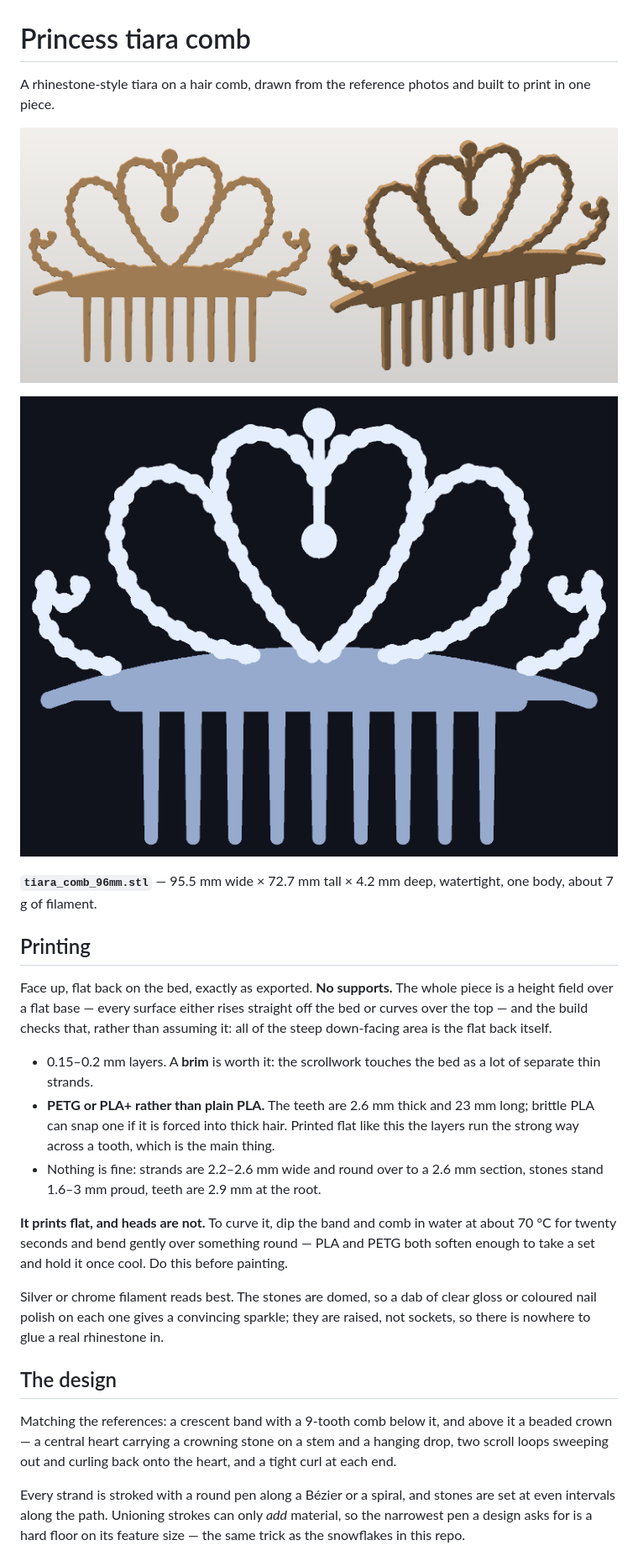
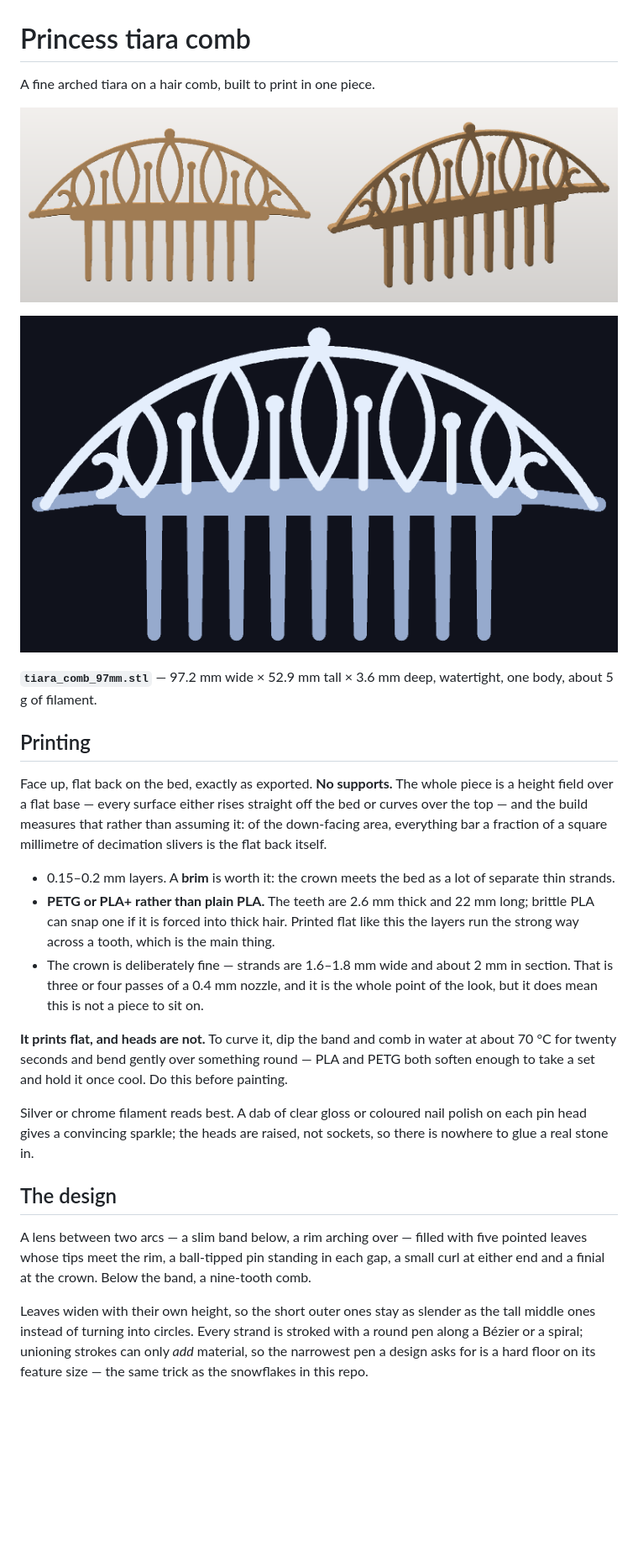
Before and after one commit to lucasclgibson/playground, a Markdown page: tiara/README.md, the part around one of its changes. Shown at 84% size. GitHub-like rendering; pictures changed too: tiara/preview.png, tiara/preview_3d.png; blank space fills up the shorter version.

```diff
--- a/tiara/README.md
+++ b/tiara/README.md
@@ -1,48 +1,50 @@
 # Princess tiara comb
 
-A rhinestone-style tiara on a hair comb, drawn from the reference photos and
-built to print in one piece.
+A fine arched tiara on a hair comb, built to print in one piece.
 
 ![the tiara](preview_3d.png)
 
 ![the drawing](preview.png)
 
-**`tiara_comb_96mm.stl`** — 95.5 mm wide × 72.7 mm tall × 4.2 mm deep, watertight,
-one body, about 7 g of filament.
+**`tiara_comb_97mm.stl`** — 97.2 mm wide × 52.9 mm tall × 3.6 mm deep, watertight,
+one body, about 5 g of filament.
 
 ## Printing
 
 Face up, flat back on the bed, exactly as exported. **No supports.** The whole
 piece is a height field over a flat base — every surface either rises straight
-off the bed or curves over the top — and the build checks that, rather than
-assuming it: all of the steep down-facing area is the flat back itself.
+off the bed or curves over the top — and the build measures that rather than
+assuming it: of the down-facing area, everything bar a fraction of a square
+millimetre of decimation slivers is the flat back itself.
 
-* 0.15–0.2 mm layers. A **brim** is worth it: the scrollwork touches the bed as a
-  lot of separate thin strands.
-* **PETG or PLA+ rather than plain PLA.** The teeth are 2.6 mm thick and 23 mm
+* 0.15–0.2 mm layers. A **brim** is worth it: the crown meets the bed as a lot of
+  separate thin strands.
+* **PETG or PLA+ rather than plain PLA.** The teeth are 2.6 mm thick and 22 mm
   long; brittle PLA can snap one if it is forced into thick hair. Printed flat
   like this the layers run the strong way across a tooth, which is the main thing.
-* Nothing is fine: strands are 2.2–2.6 mm wide and round over to a 2.6 mm
-  section, stones stand 1.6–3 mm proud, teeth are 2.9 mm at the root.
+* The crown is deliberately fine — strands are 1.6–1.8 mm wide and about 2 mm in
+  section. That is three or four passes of a 0.4 mm nozzle, and it is the whole
+  point of the look, but it does mean this is not a piece to sit on.
 
 **It prints flat, and heads are not.** To curve it, dip the band and comb in
 water at about 70 °C for twenty seconds and bend gently over something round —
 PLA and PETG both soften enough to take a set and hold it once cool. Do this
 before painting.
 
-Silver or chrome filament reads best. The stones are domed, so a dab of clear
-gloss or coloured nail polish on each one gives a convincing sparkle; they are
-raised, not sockets, so there is nowhere to glue a real rhinestone in.
+Silver or chrome filament reads best. A dab of clear gloss or coloured nail
+polish on each pin head gives a convincing sparkle; the heads are raised, not
+sockets, so there is nowhere to glue a real stone in.
 
 ## The design
 
-Matching the references: a crescent band with a 9-tooth comb below it, and above
-it a beaded crown — a central heart carrying a crowning stone on a stem and a
-hanging drop, two scroll loops sweeping out and curling back onto the heart, and
-a tight curl at each end.
+A lens between two arcs — a slim band below, a rim arching over — filled with
+five pointed leaves whose tips meet the rim, a ball-tipped pin standing in each
+gap, a small curl at either end and a finial at the crown. Below the band, a
+nine-tooth comb.
 
-Every strand is stroked with a round pen along a Bézier or a spiral, and stones
-are set at even intervals along the path. Unioning strokes can only *add*
+Leaves widen with their own height, so the short outer ones stay as slender as
+the tall middle ones instead of turning into circles. Every strand is stroked
+with a round pen along a Bézier or a spiral; unioning strokes can only *add*
 material, so the narrowest pen a design asks for is a hard floor on its feature
 size — the same trick as the snowflakes in this repo.
 
```
Also changed, not shown: other parts of tiara/README.md (+9 -9 lines), 4 other files.
